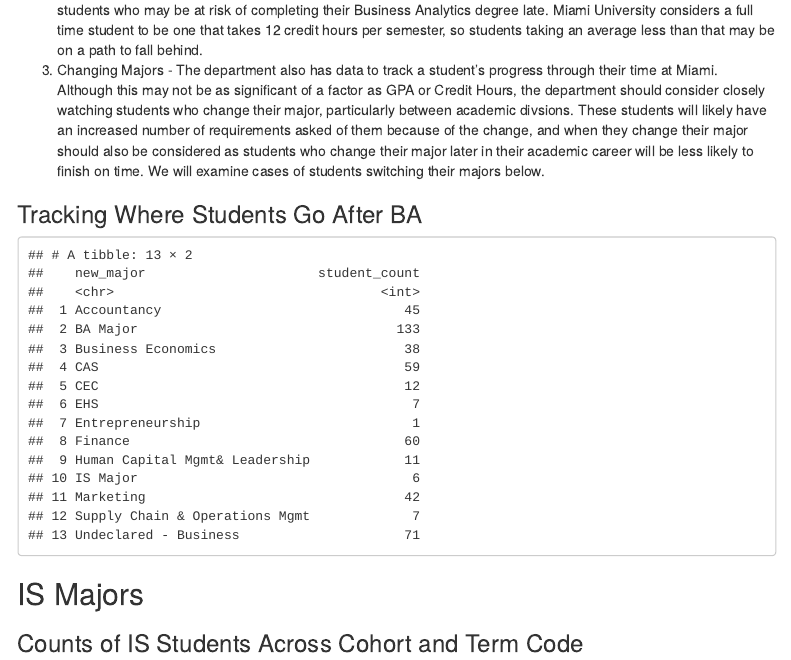
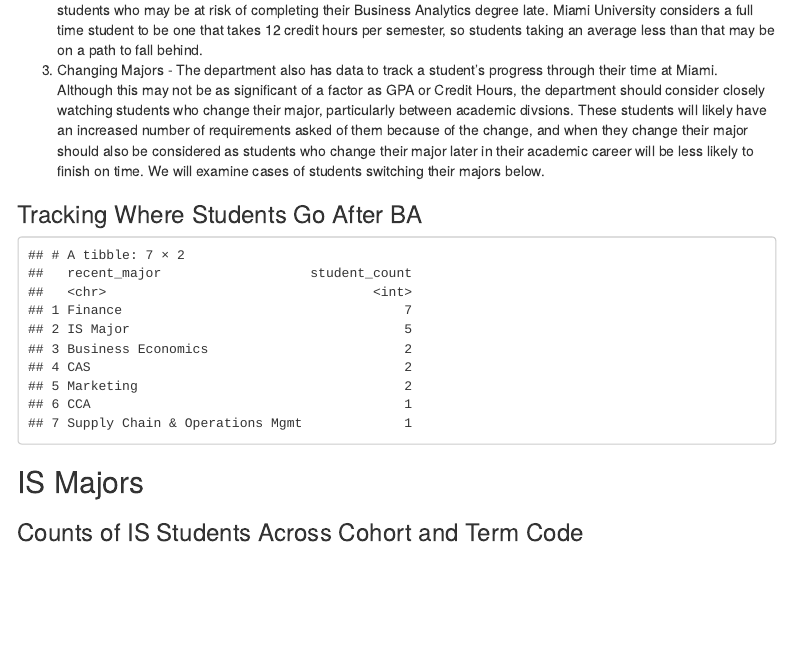
Before and after one commit to pagellk/ISA-616-Final-Project, an R Markdown document (FinalProject.Rmd): the page in a window 1100 px wide, from 16260 px down. Rendered offline with R 4.5, knitr and Pandoc, with nearby package versions; menus at the side of the page are left out.

Commit message:
Added where students go after BA

````diff
--- a/FinalProject.Rmd
+++ b/FinalProject.Rmd
@@ -1254,39 +1254,40 @@
 
 ### Tracking Where Students Go After BA
 ```{r, echo=FALSE}
-# Step 1: Identify students who start with "BA Major"
-ba_initial_students <- BA |>
-  dplyr::group_by(Student.ID) |>
-  dplyr::arrange(Term.Code) |>
-  dplyr::mutate(
-    initial_ba_major = any(
-      Major.1 == "BA Major" | Major.2 == "BA Major" | Major.3 == "BA Major"
-    )
-  ) |>
-  dplyr::filter(initial_ba_major)
 
-# Step 2: Track major changes
-major_switches <- ba_initial_students |>
-  dplyr::group_by(Student.ID) |>
-  dplyr::mutate(
-    switched_major = dplyr::lead(Major.1) != "BA Major" &
-                     dplyr::lead(Major.2) != "BA Major" &
-                     dplyr::lead(Major.3) != "BA Major"
-  ) |>
-  dplyr::filter(switched_major)
+# Step 1: Identify the most recent semester for each student
+most_recent_semester <- BA %>%
+  group_by(Student.ID) %>%
+  filter(Term.Code == max(Term.Code)) %>%
+  ungroup()
 
-# Step 3: Count the number of students who switched
-major_count <- major_switches |>
-  dplyr::group_by(Student.ID) |>
-  dplyr::summarise(
-    new_major = dplyr::first(dplyr::coalesce(Major.1, Major.2, Major.3)),
-    .groups = 'drop'
-  ) |>
-  dplyr::group_by(new_major) |>
-  dplyr::summarise(student_count = n(), .groups = 'drop')
+# Step 2: Identify the most recent major (the last non-NA major in each row)
+recent_major <- most_recent_semester %>%
+  mutate(recent_major = coalesce(Major.1, Major.2, Major.3)) %>%
+  select(Student.ID, recent_major)
+
+# Step 3: Identify the student's prior majors by checking all three major columns for previous semesters
+previous_majors <- BA %>%
+  filter(!(Term.Code %in% most_recent_semester$Term.Code)) %>%
+  mutate(previous_major = coalesce(Major.1, Major.2, Major.3)) %>%
+  group_by(Student.ID) %>%
+  summarise(previous_major = last(previous_major)) %>%
+  ungroup()
+
+# Step 4: Identify students who switched from Business Analytics to another major
+switched_students <- previous_majors %>%
+  left_join(recent_major, by = "Student.ID") %>%
+  filter(previous_major == "BA Major" & recent_major != "BA Major")
+
+# Step 5: Count the number of students who switched majors
+switched_major_display <- switched_students %>%
+  group_by(recent_major) %>%
+  summarise(student_count = n(), .groups = 'drop') %>%
+  arrange(desc(student_count))
 
 # Display the result
-print(major_count)
+print(switched_major_display)
+
 ```
 
 
````
